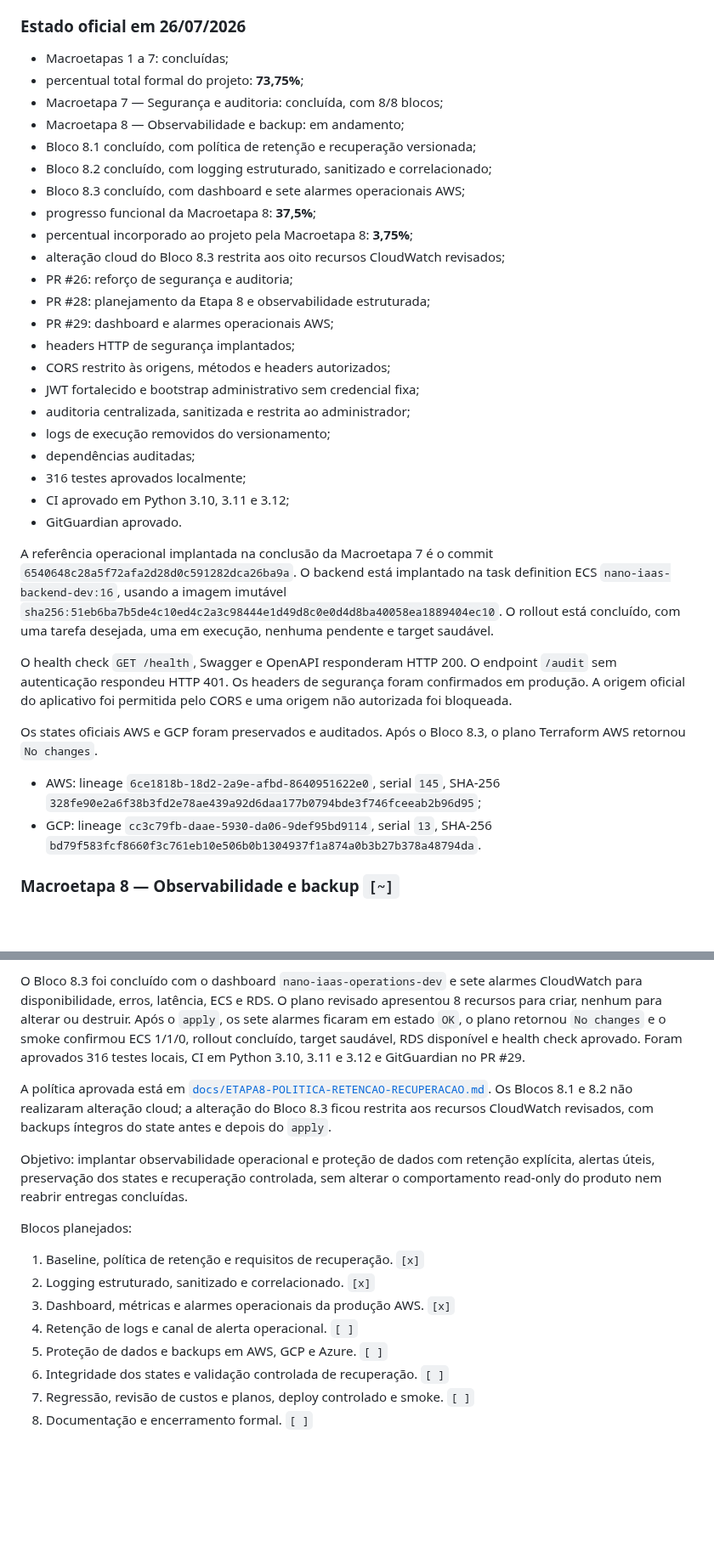
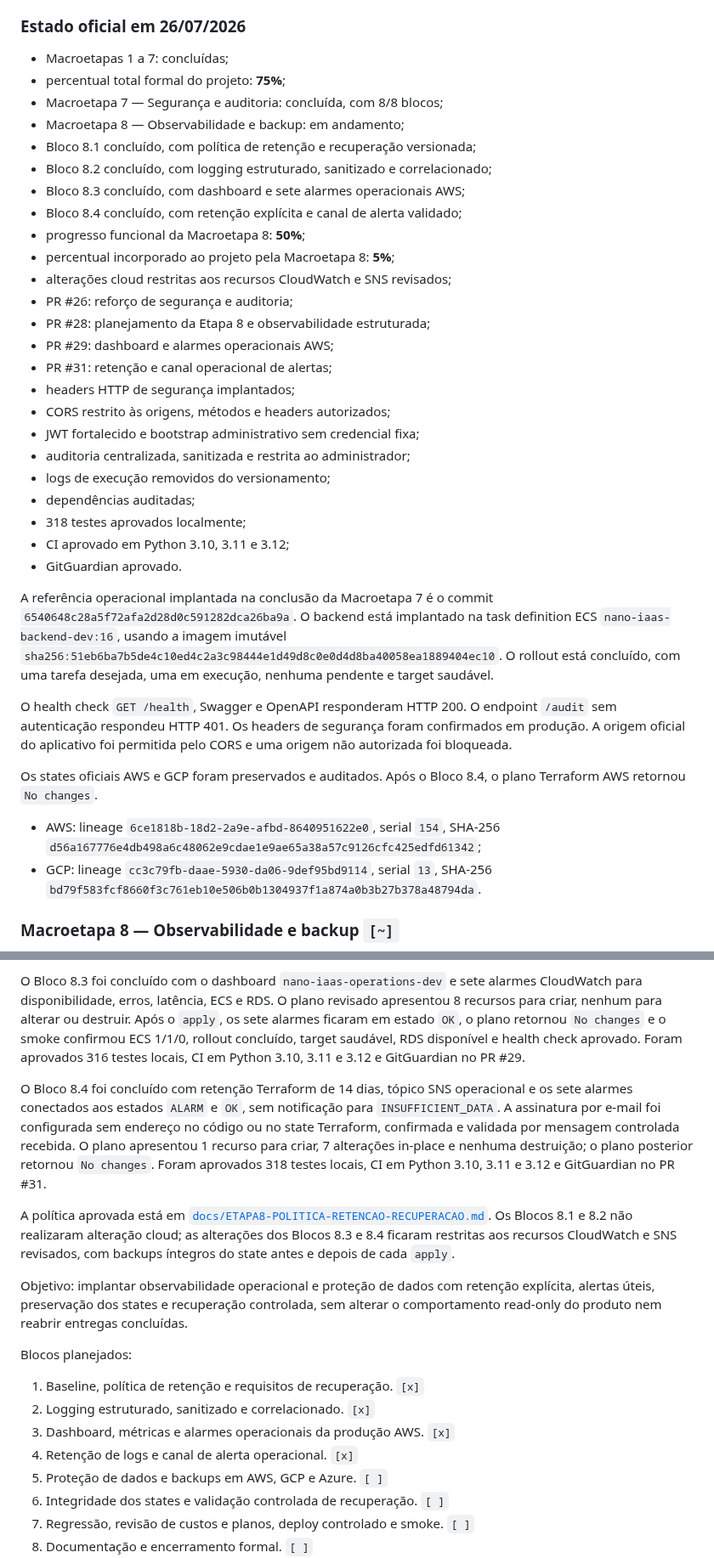
Before and after one commit to Liucera/nano-iaas, a Markdown page: README.md, 2 parts joined by grey strips. Shown at 85% size. GitHub-like rendering; blank space fills up the shorter version.

Commit message:
docs: concluir bloco 8.4 de retenção e alertas

```diff
--- a/README.md
+++ b/README.md
@@ -24,25 +24,27 @@ MVP em fase Beta/QA. O projeto usa frontend no GitHub Pages com domínio própri
 ### Estado oficial em 26/07/2026
 
 - Macroetapas 1 a 7: concluídas;
-- percentual total formal do projeto: **73,75%**;
+- percentual total formal do projeto: **75%**;
 - Macroetapa 7 — Segurança e auditoria: concluída, com 8/8 blocos;
 - Macroetapa 8 — Observabilidade e backup: em andamento;
 - Bloco 8.1 concluído, com política de retenção e recuperação versionada;
 - Bloco 8.2 concluído, com logging estruturado, sanitizado e correlacionado;
 - Bloco 8.3 concluído, com dashboard e sete alarmes operacionais AWS;
-- progresso funcional da Macroetapa 8: **37,5%**;
-- percentual incorporado ao projeto pela Macroetapa 8: **3,75%**;
-- alteração cloud do Bloco 8.3 restrita aos oito recursos CloudWatch revisados;
+- Bloco 8.4 concluído, com retenção explícita e canal de alerta validado;
+- progresso funcional da Macroetapa 8: **50%**;
+- percentual incorporado ao projeto pela Macroetapa 8: **5%**;
+- alterações cloud restritas aos recursos CloudWatch e SNS revisados;
 - PR #26: reforço de segurança e auditoria;
 - PR #28: planejamento da Etapa 8 e observabilidade estruturada;
 - PR #29: dashboard e alarmes operacionais AWS;
+- PR #31: retenção e canal operacional de alertas;
 - headers HTTP de segurança implantados;
 - CORS restrito às origens, métodos e headers autorizados;
 - JWT fortalecido e bootstrap administrativo sem credencial fixa;
 - auditoria centralizada, sanitizada e restrita ao administrador;
 - logs de execução removidos do versionamento;
 - dependências auditadas;
-- 316 testes aprovados localmente;
+- 318 testes aprovados localmente;
 - CI aprovado em Python 3.10, 3.11 e 3.12;
 - GitGuardian aprovado.
 
@@ -50,9 +52,9 @@ A referência operacional implantada na conclusão da Macroetapa 7 é o commit `
 
 O health check `GET /health`, Swagger e OpenAPI responderam HTTP 200. O endpoint `/audit` sem autenticação respondeu HTTP 401. Os headers de segurança foram confirmados em produção. A origem oficial do aplicativo foi permitida pelo CORS e uma origem não autorizada foi bloqueada.
 
-Os states oficiais AWS e GCP foram preservados e auditados. Após o Bloco 8.3, o plano Terraform AWS retornou `No changes`.
+Os states oficiais AWS e GCP foram preservados e auditados. Após o Bloco 8.4, o plano Terraform AWS retornou `No changes`.
 
-- AWS: lineage `6ce1818b-18d2-2a9e-afbd-8640951622e0`, serial `145`, SHA-256 `328fe90e2a6f38b3fd2e78ae439a92d6daa177b0794bde3f746fceeab2b96d95`;
+- AWS: lineage `6ce1818b-18d2-2a9e-afbd-8640951622e0`, serial `154`, SHA-256 `d56a167776e4db498a6c48062e9cdae1e9ae65a38a57c9126cfc425edfd61342`;
 - GCP: lineage `cc3c79fb-daae-5930-da06-9def95bd9114`, serial `13`, SHA-256 `bd79f583fcf8660f3c761eb10e506b0b1304937f1a874a0b3b27b378a48794da`.
 
 ### Macroetapa 8 — Observabilidade e backup `[~]`
@@ -63,7 +65,9 @@ O Bloco 8.2 foi concluído com logging JSON estruturado e sanitizado, correlaç
 
 O Bloco 8.3 foi concluído com o dashboard `nano-iaas-operations-dev` e sete alarmes CloudWatch para disponibilidade, erros, latência, ECS e RDS. O plano revisado apresentou 8 recursos para criar, nenhum para alterar ou destruir. Após o `apply`, os sete alarmes ficaram em estado `OK`, o plano retornou `No changes` e o smoke confirmou ECS 1/1/0, rollout concluído, target saudável, RDS disponível e health check aprovado. Foram aprovados 316 testes locais, CI em Python 3.10, 3.11 e 3.12 e GitGuardian no PR #29.
 
-A política aprovada está em [`docs/ETAPA8-POLITICA-RETENCAO-RECUPERACAO.md`](docs/ETAPA8-POLITICA-RETENCAO-RECUPERACAO.md). Os Blocos 8.1 e 8.2 não realizaram alteração cloud; a alteração do Bloco 8.3 ficou restrita aos recursos CloudWatch revisados, com backups íntegros do state antes e depois do `apply`.
+O Bloco 8.4 foi concluído com retenção Terraform de 14 dias, tópico SNS operacional e os sete alarmes conectados aos estados `ALARM` e `OK`, sem notificação para `INSUFFICIENT_DATA`. A assinatura por e-mail foi configurada sem endereço no código ou no state Terraform, confirmada e validada por mensagem controlada recebida. O plano apresentou 1 recurso para criar, 7 alterações in-place e nenhuma destruição; o plano posterior retornou `No changes`. Foram aprovados 318 testes locais, CI em Python 3.10, 3.11 e 3.12 e GitGuardian no PR #31.
+
+A política aprovada está em [`docs/ETAPA8-POLITICA-RETENCAO-RECUPERACAO.md`](docs/ETAPA8-POLITICA-RETENCAO-RECUPERACAO.md). Os Blocos 8.1 e 8.2 não realizaram alteração cloud; as alterações dos Blocos 8.3 e 8.4 ficaram restritas aos recursos CloudWatch e SNS revisados, com backups íntegros do state antes e depois de cada `apply`.
 
 Objetivo: implantar observabilidade operacional e proteção de dados com retenção explícita, alertas úteis, preservação dos states e recuperação controlada, sem alterar o comportamento read-only do produto nem reabrir entregas concluídas.
 
@@ -72,7 +76,7 @@ Blocos planejados:
 1. Baseline, política de retenção e requisitos de recuperação. `[x]`
 2. Logging estruturado, sanitizado e correlacionado. `[x]`
 3. Dashboard, métricas e alarmes operacionais da produção AWS. `[x]`
-4. Retenção de logs e canal de alerta operacional. `[ ]`
+4. Retenção de logs e canal de alerta operacional. `[x]`
 5. Proteção de dados e backups em AWS, GCP e Azure. `[ ]`
 6. Integridade dos states e validação controlada de recuperação. `[ ]`
 7. Regressão, revisão de custos e planos, deploy controlado e smoke. `[ ]`
```
Also changed, not shown: ROADMAP.md (+13 -11 lines).
